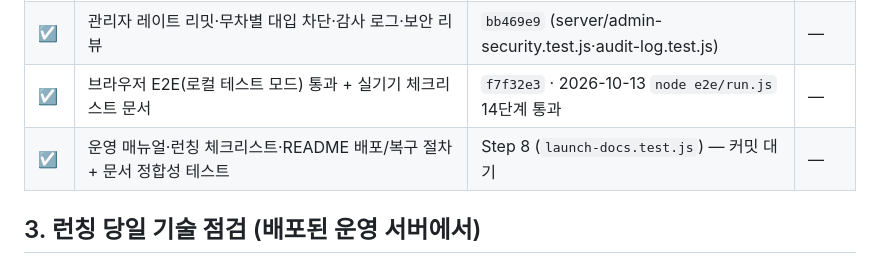
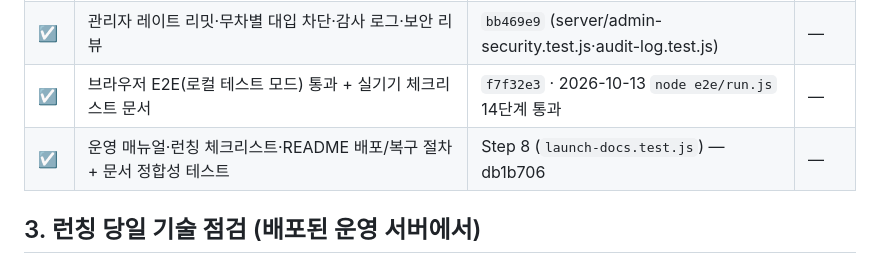
Before and after one commit to HD152521/adsGame, a Markdown page: docs/launch-checklist.md, the part around the change. Rendered like a GitHub page.

Commit message:
w13: [배포 Step 8] 계획서·체크리스트에 Step 8 커밋 해시 기록
Co-Authored-By: Claude Opus 5.5 (1M context) <noreply@anthropic.com>

```diff
--- a/docs/launch-checklist.md
+++ b/docs/launch-checklist.md
@@ -30,7 +30,7 @@
 | ☑ | 환불 완료 기록·CSV·외부 백업(S3)·최근 문제 | `9837446` (server/refund.test.js·export-csv.test.js·sigv4.test.js) | — |
 | ☑ | 관리자 레이트 리밋·무차별 대입 차단·감사 로그·보안 리뷰 | `bb469e9` (server/admin-security.test.js·audit-log.test.js) | — |
 | ☑ | 브라우저 E2E(로컬 테스트 모드) 통과 + 실기기 체크리스트 문서 | `f7f32e3` · 2026-10-13 `node e2e/run.js` 14단계 통과 | — |
-| ☑ | 운영 매뉴얼·런칭 체크리스트·README 배포/복구 절차 + 문서 정합성 테스트 | Step 8 (`launch-docs.test.js`) — 커밋 대기 | — |
+| ☑ | 운영 매뉴얼·런칭 체크리스트·README 배포/복구 절차 + 문서 정합성 테스트 | Step 8 (`launch-docs.test.js`) — db1b706 | — |
 
 ## 3. 런칭 당일 기술 점검 (배포된 운영 서버에서)
 순서대로. 하나라도 실패하면 거기서 멈추고 [운영 매뉴얼 장애 대응](operations.md#장애-대응)대로 고친 뒤 다시.
```
Also changed, not shown: docs/launch-plan.md (+1 -1 lines).
